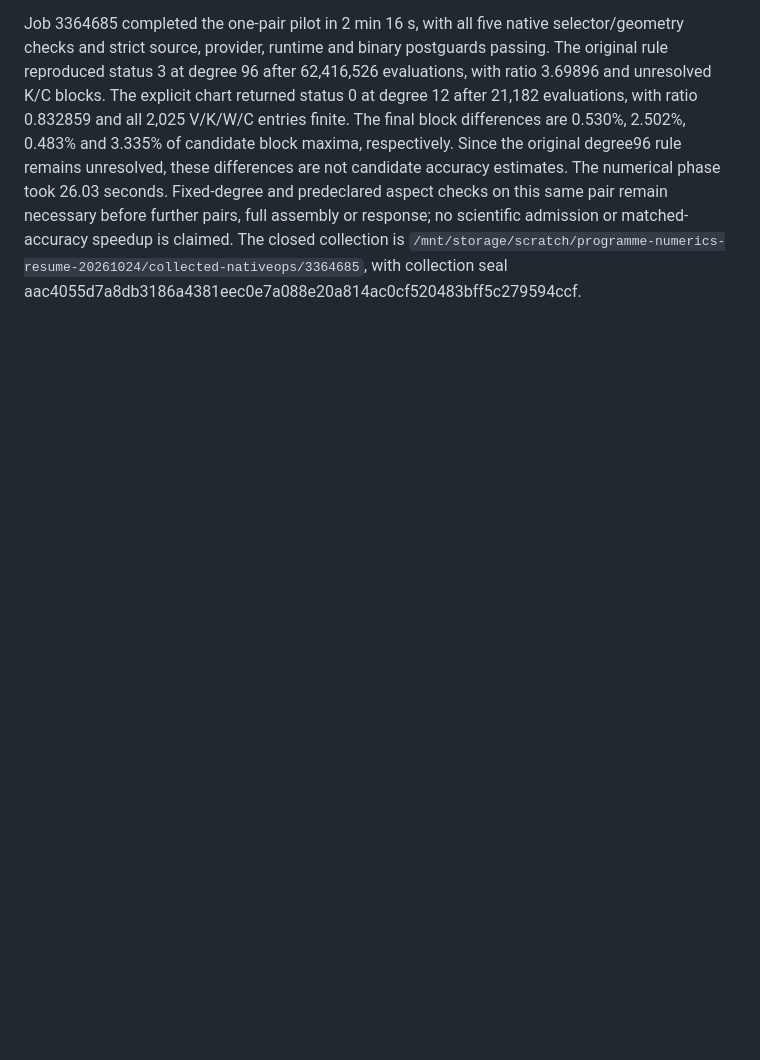
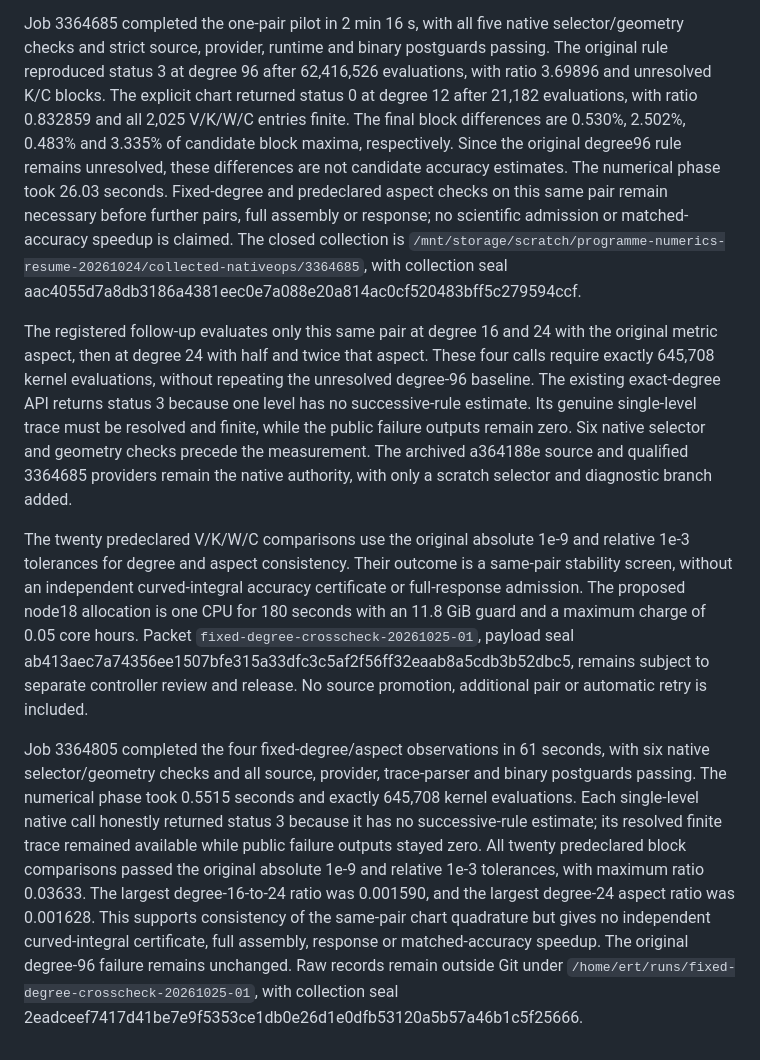
Before and after one commit to itpplasma/kin6d, a Markdown page: docs/ideal-free-boundary.md, the part around the change. Rendered like a GitHub page; blank space fills up the shorter version.

Commit message:
Record curved-pair fixed-degree and aspect stability results (#86)
* Preregister fixed-degree curved-pair stability diagnostic

* Record completed fixed-degree and aspect consistency screen

```diff
--- a/docs/ideal-free-boundary.md
+++ b/docs/ideal-free-boundary.md
@@ -702,3 +702,25 @@ before further pairs, full assembly or response; no scientific admission or
 matched-accuracy speedup is claimed. The closed collection is
 `/mnt/storage/scratch/programme-numerics-resume-20261024/collected-nativeops/3364685`,
 with collection seal aac4055d7a8db3186a4381eec0e7a088e20a814ac0cf520483bff5c279594ccf.
+
+The registered follow-up evaluates only this same pair at degree 16 and 24
+with the original metric aspect, then at degree 24 with half and twice that
+aspect. These four calls require exactly 645,708 kernel evaluations, without
+repeating the unresolved degree-96 baseline. The existing exact-degree API
+returns status 3 because one level has no successive-rule estimate. Its genuine
+single-level trace must be resolved and finite, while the public failure outputs
+remain zero. Six native selector and geometry checks precede the measurement.
+The archived a364188e source and qualified 3364685 providers remain the native
+authority, with only a scratch selector and diagnostic branch added.
+
+The twenty predeclared V/K/W/C comparisons use the original absolute 1e-9 and
+relative 1e-3 tolerances for degree and aspect consistency. Their outcome is a
+same-pair stability screen, without an independent curved-integral accuracy
+certificate or full-response admission. The proposed node18 allocation is one
+CPU for 180 seconds with an 11.8 GiB guard and a maximum charge of 0.05 core
+hours. Packet `fixed-degree-crosscheck-20261025-01`, payload seal
+ab413aec7a74356ee1507bfe315a33dfc3c5af2f56ff32eaab8a5cdb3b52dbc5,
+remains subject to separate controller review and release. No source promotion,
+additional pair or automatic retry is included.
+
+Job 3364805 completed the four fixed-degree/aspect observations in 61 seconds, with six native selector/geometry checks and all source, provider, trace-parser and binary postguards passing. The numerical phase took 0.5515 seconds and exactly 645,708 kernel evaluations. Each single-level native call honestly returned status 3 because it has no successive-rule estimate; its resolved finite trace remained available while public failure outputs stayed zero. All twenty predeclared block comparisons passed the original absolute 1e-9 and relative 1e-3 tolerances, with maximum ratio 0.03633. The largest degree-16-to-24 ratio was 0.001590, and the largest degree-24 aspect ratio was 0.001628. This supports consistency of the same-pair chart quadrature but gives no independent curved-integral certificate, full assembly, response or matched-accuracy speedup. The original degree-96 failure remains unchanged. Raw records remain outside Git under `/home/ert/runs/fixed-degree-crosscheck-20261025-01`, with collection seal 2eadceef7417d41be7e9f5353ce1db0e26d1e0dfb53120a5b57a46b1c5f25666.
```
